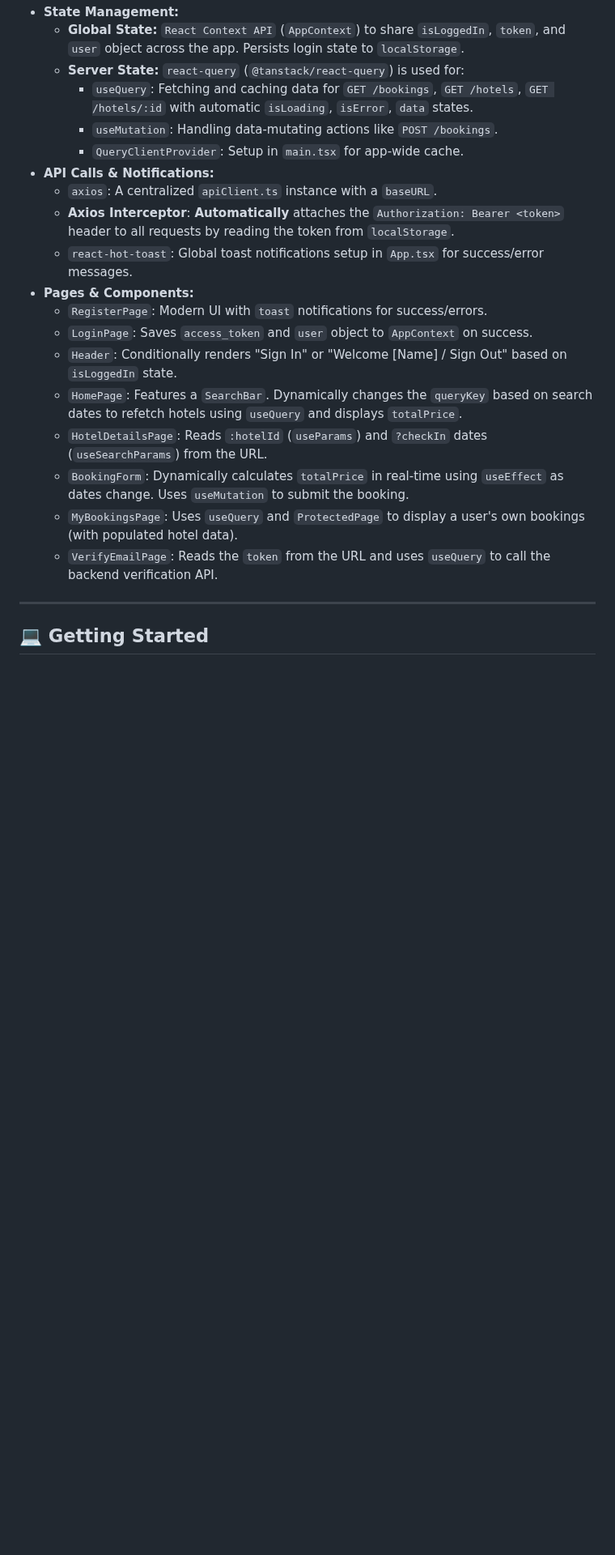
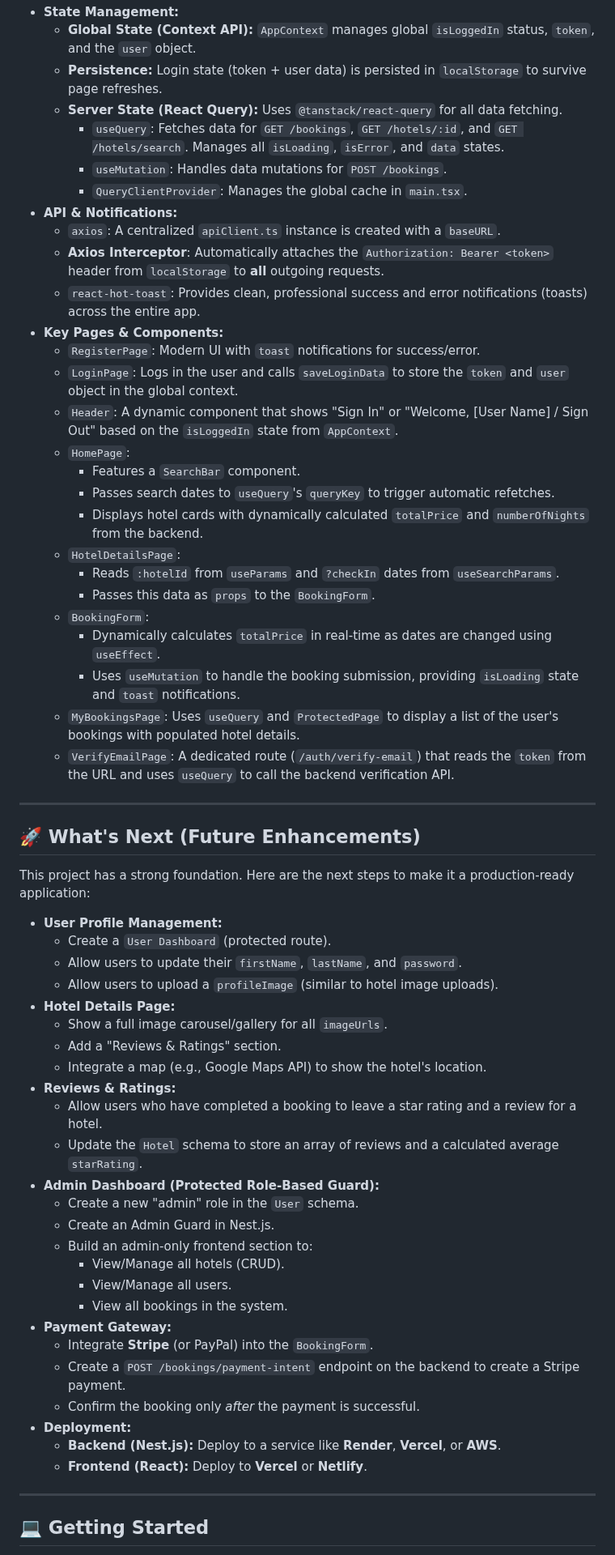
Before and after one commit to haleem-akmal/hotel-booking, a Markdown page: README.md, the part around one of its changes. Shown at 81% size. GitHub-like rendering; blank space fills up the shorter version.

Commit message:
Revise README.md for project overview and features
Updated project description and features in README.md for clarity and detail.

```diff
--- a/README.md
+++ b/README.md
@@ -45,22 +57,62 @@ This project was built step-by-step under the guidance of a senior developer (me
 * **State Management:**
-    * **Global State:** `React Context API` (`AppContext`) to share `isLoggedIn`, `token`, and `user` object across the app. Persists login state to `localStorage`.
-    * **Server State:** `react-query` (`@tanstack/react-query`) is used for:
-        * `useQuery`: Fetching and caching data for `GET /bookings`, `GET /hotels`, `GET /hotels/:id` with automatic `isLoading`, `isError`, `data` states.
-        * `useMutation`: Handling data-mutating actions like `POST /bookings`.
-        * `QueryClientProvider`: Setup in `main.tsx` for app-wide cache.
-* **API Calls & Notifications:**
-    * `axios`: A centralized `apiClient.ts` instance with a `baseURL`.
-    * **Axios Interceptor**: **Automatically** attaches the `Authorization: Bearer <token>` header to all requests by reading the token from `localStorage`.
-    * `react-hot-toast`: Global toast notifications setup in `App.tsx` for success/error messages.
-* **Pages & Components:**
-    * `RegisterPage`: Modern UI with `toast` notifications for success/errors.
-    * `LoginPage`: Saves `access_token` and `user` object to `AppContext` on success.
-    * `Header`: Conditionally renders "Sign In" or "Welcome [Name] / Sign Out" based on `isLoggedIn` state.
-    * `HomePage`: Features a `SearchBar`. Dynamically changes the `queryKey` based on search dates to refetch hotels using `useQuery` and displays `totalPrice`.
-    * `HotelDetailsPage`: Reads `:hotelId` (`useParams`) and `?checkIn` dates (`useSearchParams`) from the URL.
-    * `BookingForm`: Dynamically calculates `totalPrice` in real-time using `useEffect` as dates change. Uses `useMutation` to submit the booking.
-    * `MyBookingsPage`: Uses `useQuery` and `ProtectedPage` to display a user's own bookings (with populated hotel data).
-    * `VerifyEmailPage`: Reads the `token` from the URL and uses `useQuery` to call the backend verification API.
+    * **Global State (Context API):** `AppContext` manages global `isLoggedIn` status, `token`, and the `user` object.
+    * **Persistence:** Login state (token + user data) is persisted in `localStorage` to survive page refreshes.
+    * **Server State (React Query):** Uses `@tanstack/react-query` for all data fetching.
+        * `useQuery`: Fetches data for `GET /bookings`, `GET /hotels/:id`, and `GET /hotels/search`. Manages all `isLoading`, `isError`, and `data` states.
+        * `useMutation`: Handles data mutations for `POST /bookings`.
+        * `QueryClientProvider`: Manages the global cache in `main.tsx`.
+* **API & Notifications:**
+    * `axios`: A centralized `apiClient.ts` instance is created with a `baseURL`.
+    * **Axios Interceptor**: Automatically attaches the `Authorization: Bearer <token>` header from `localStorage` to **all** outgoing requests.
+    * `react-hot-toast`: Provides clean, professional success and error notifications (toasts) across the entire app.
+* **Key Pages & Components:**
+    * `RegisterPage`: Modern UI with `toast` notifications for success/error.
+    * `LoginPage`: Logs in the user and calls `saveLoginData` to store the `token` and `user` object in the global context.
+    * `Header`: A dynamic component that shows "Sign In" or "Welcome, [User Name] / Sign Out" based on the `isLoggedIn` state from `AppContext`.
+    * `HomePage`:
+        * Features a `SearchBar` component.
+        * Passes search dates to `useQuery`'s `queryKey` to trigger automatic refetches.
+        * Displays hotel cards with dynamically calculated `totalPrice` and `numberOfNights` from the backend.
+    * `HotelDetailsPage`:
+        * Reads `:hotelId` from `useParams` and `?checkIn` dates from `useSearchParams`.
+        * Passes this data as `props` to the `BookingForm`.
+    * `BookingForm`:
+        * Dynamically calculates `totalPrice` in real-time as dates are changed using `useEffect`.
+        * Uses `useMutation` to handle the booking submission, providing `isLoading` state and `toast` notifications.
+    * `MyBookingsPage`: Uses `useQuery` and `ProtectedPage` to display a list of the user's bookings with populated hotel details.
+    * `VerifyEmailPage`: A dedicated route (`/auth/verify-email`) that reads the `token` from the URL and uses `useQuery` to call the backend verification API.
+
+---
+
+## 🚀 What's Next (Future Enhancements)
+
+This project has a strong foundation. Here are the next steps to make it a production-ready application:
+
+* **User Profile Management:**
+    * Create a `User Dashboard` (protected route).
+    * Allow users to update their `firstName`, `lastName`, and `password`.
+    * Allow users to upload a `profileImage` (similar to hotel image uploads).
+* **Hotel Details Page:**
+    * Show a full image carousel/gallery for all `imageUrls`.
+    * Add a "Reviews & Ratings" section.
+    * Integrate a map (e.g., Google Maps API) to show the hotel's location.
+* **Reviews & Ratings:**
+    * Allow users who have completed a booking to leave a star rating and a review for a hotel.
+    * Update the `Hotel` schema to store an array of reviews and a calculated average `starRating`.
+* **Admin Dashboard (Protected Role-Based Guard):**
+    * Create a new "admin" role in the `User` schema.
+    * Create an Admin Guard in Nest.js.
+    * Build an admin-only frontend section to:
+        * View/Manage all hotels (CRUD).
+        * View/Manage all users.
+        * View all bookings in the system.
+* **Payment Gateway:**
+    * Integrate **Stripe** (or PayPal) into the `BookingForm`.
+    * Create a `POST /bookings/payment-intent` endpoint on the backend to create a Stripe payment.
+    * Confirm the booking only *after* the payment is successful.
+* **Deployment:**
+    * **Backend (Nest.js):** Deploy to a service like **Render**, **Vercel**, or **AWS**.
+    * **Frontend (React):** Deploy to **Vercel** or **Netlify**.
 
 ---
 
```
Also changed, not shown: other parts of README.md (+52 -40 lines).
